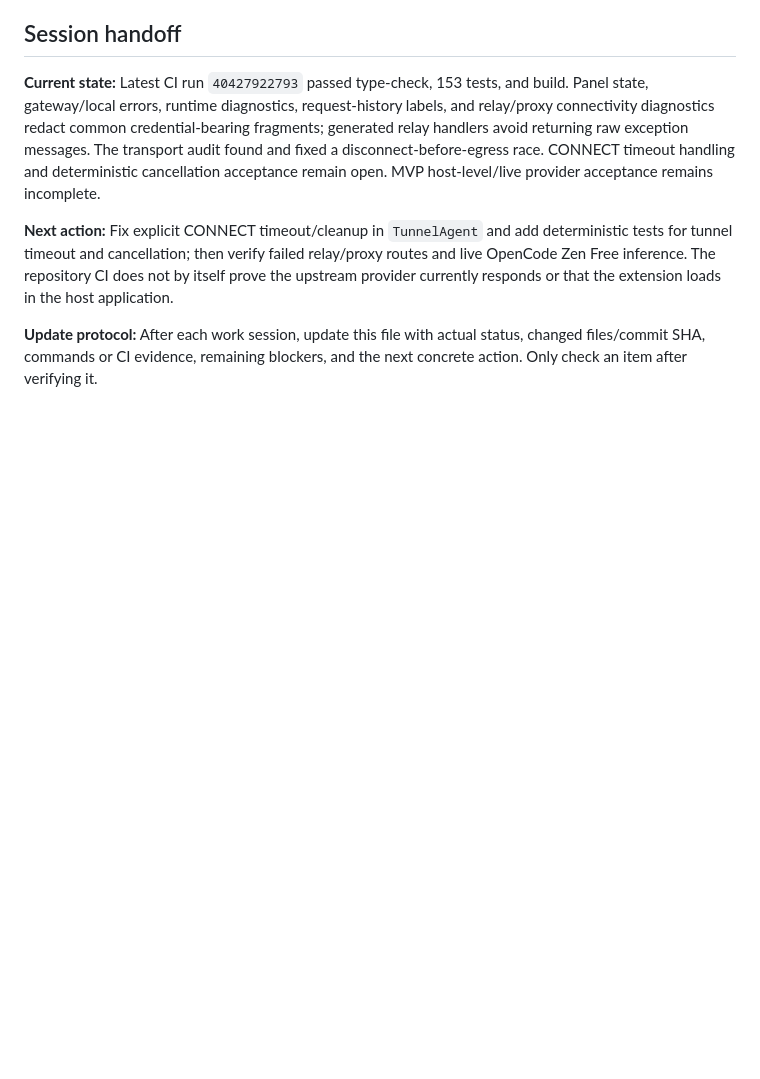
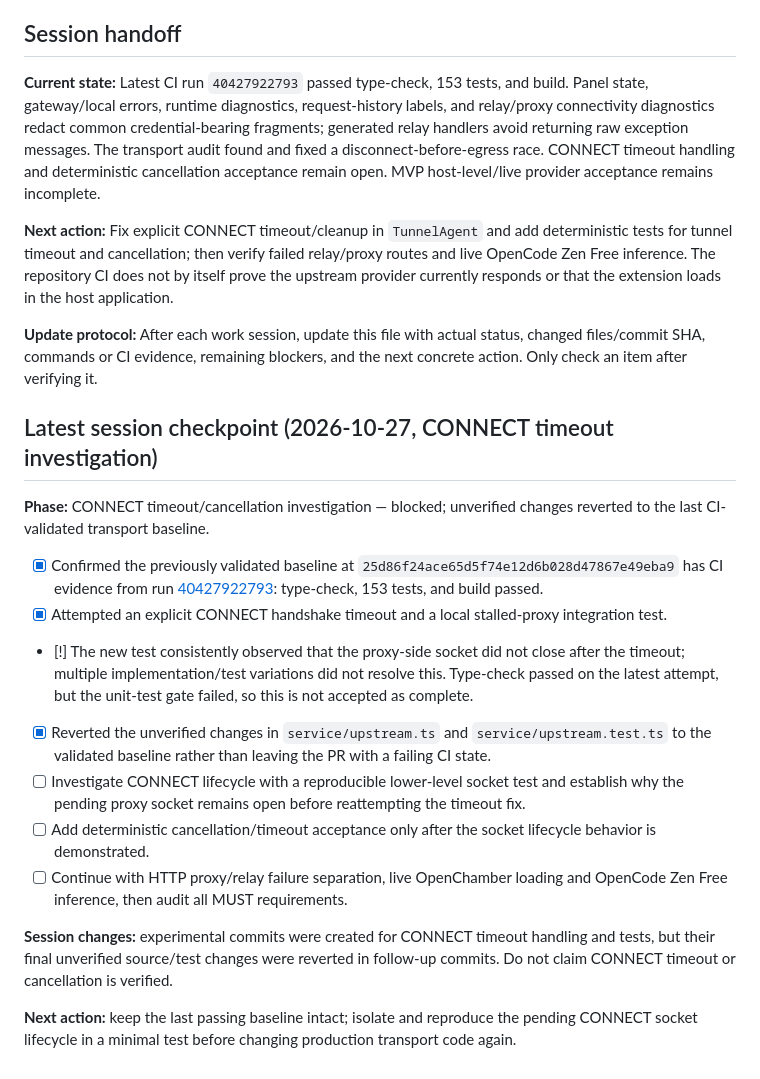
Before and after one commit to Yoganataa/blackrouter, a Markdown page: task/PR-2-stabilize-validation.md, the part around the change. GitHub-like rendering; blank space fills up the shorter version.

Commit message:
docs: record blocked CONNECT timeout investigation

```diff
--- a/task/PR-2-stabilize-validation.md
+++ b/task/PR-2-stabilize-validation.md
@@ -110,3 +110,20 @@ GitHub Actions run: `40325271651`; failing job: `121580233509`; workflow: `verif
 **Next action:** Fix explicit CONNECT timeout/cleanup in `TunnelAgent` and add deterministic tests for tunnel timeout and cancellation; then verify failed relay/proxy routes and live OpenCode Zen Free inference. The repository CI does not by itself prove the upstream provider currently responds or that the extension loads in the host application.
 
 **Update protocol:** After each work session, update this file with actual status, changed files/commit SHA, commands or CI evidence, remaining blockers, and the next concrete action. Only check an item after verifying it.
+
+
+## Latest session checkpoint (2026-10-27, CONNECT timeout investigation)
+
+**Phase:** CONNECT timeout/cancellation investigation — blocked; unverified changes reverted to the last CI-validated transport baseline.
+
+- [x] Confirmed the previously validated baseline at `25d86f24ace65d5f74e12d6b028d47867e49eba9` has CI evidence from run [40427922793](https://github.com/Yoganataa/blackrouter/actions/runs/40427922793): type-check, 153 tests, and build passed.
+- [x] Attempted an explicit CONNECT handshake timeout and a local stalled-proxy integration test.
+- [!] The new test consistently observed that the proxy-side socket did not close after the timeout; multiple implementation/test variations did not resolve this. Type-check passed on the latest attempt, but the unit-test gate failed, so this is not accepted as complete.
+- [x] Reverted the unverified changes in `service/upstream.ts` and `service/upstream.test.ts` to the validated baseline rather than leaving the PR with a failing CI state.
+- [ ] Investigate CONNECT lifecycle with a reproducible lower-level socket test and establish why the pending proxy socket remains open before reattempting the timeout fix.
+- [ ] Add deterministic cancellation/timeout acceptance only after the socket lifecycle behavior is demonstrated.
+- [ ] Continue with HTTP proxy/relay failure separation, live OpenChamber loading and OpenCode Zen Free inference, then audit all MUST requirements.
+
+**Session changes:** experimental commits were created for CONNECT timeout handling and tests, but their final unverified source/test changes were reverted in follow-up commits. Do not claim CONNECT timeout or cancellation is verified.
+
+**Next action:** keep the last passing baseline intact; isolate and reproduce the pending CONNECT socket lifecycle in a minimal test before changing production transport code again.
```
